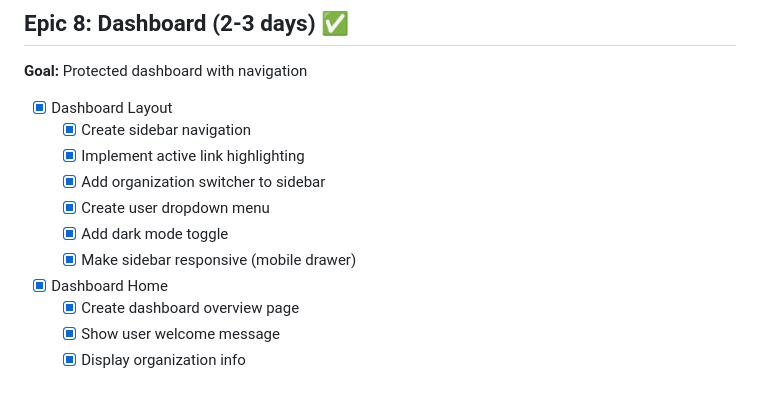
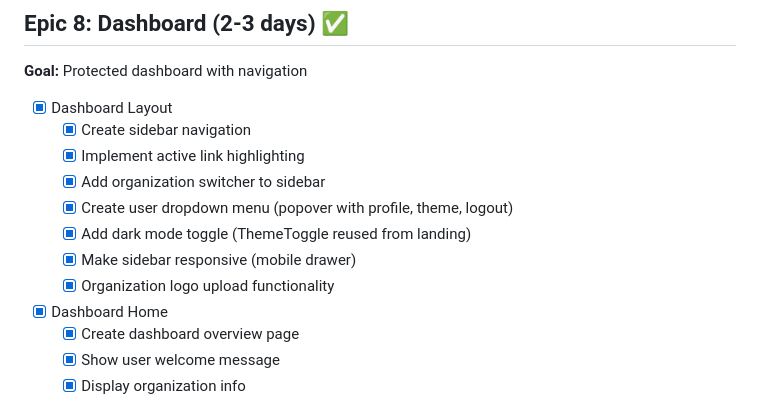
Before and after one commit to eSkAah/ShipIt, a Markdown page: docs/DEVELOPMENT.md, the part around one of its changes. GitHub-like rendering.

```diff
--- a/docs/DEVELOPMENT.md
+++ b/docs/DEVELOPMENT.md
@@ -341,9 +341,10 @@ This document tracks the development progress of the ShipIt SaaS boilerplate acr
   - [x] Create sidebar navigation
   - [x] Implement active link highlighting
   - [x] Add organization switcher to sidebar
-  - [x] Create user dropdown menu
-  - [x] Add dark mode toggle
+  - [x] Create user dropdown menu (popover with profile, theme, logout)
+  - [x] Add dark mode toggle (ThemeToggle reused from landing)
   - [x] Make sidebar responsive (mobile drawer)
+  - [x] Organization logo upload functionality
 - [x] Dashboard Home
   - [x] Create dashboard overview page
   - [x] Show user welcome message
```
Also changed, not shown: other parts of docs/DEVELOPMENT.md (+38 -32 lines).
